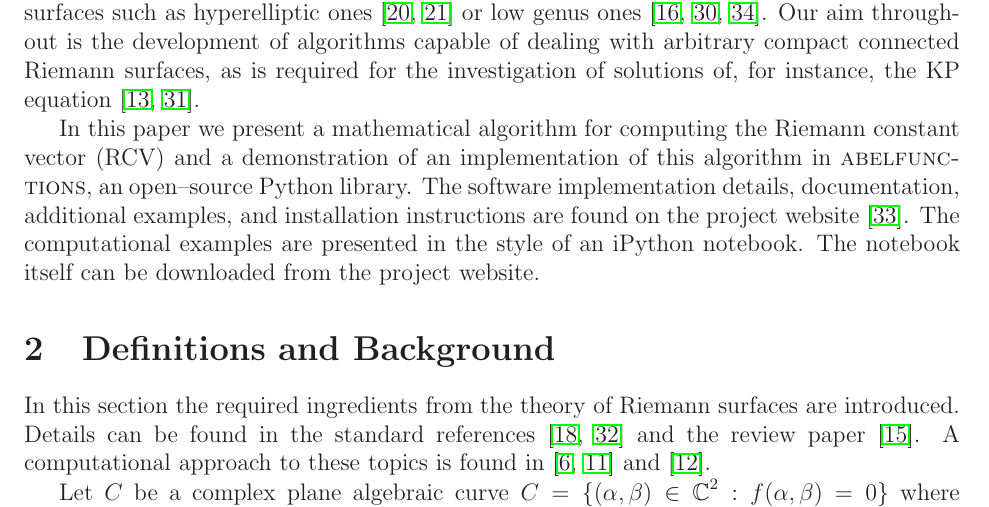
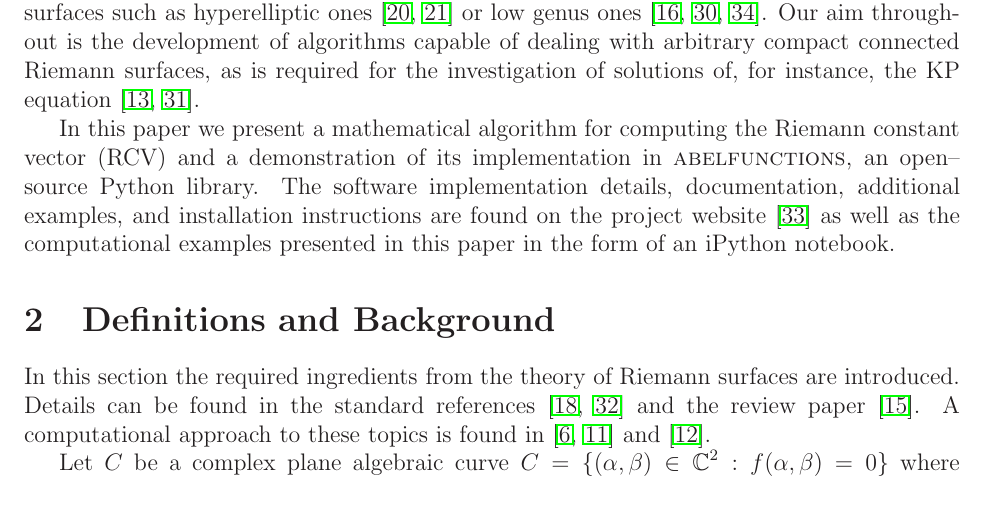
Before and after one commit to cswiercz/paper-rcv, a LaTeX paper (rcv.tex): part of page 2 of 23, cut so that both start at the same text. The pictures show the PDF file rcv.pdf that the author committed with the source.

Commit message:
Final version

```diff
--- a/rcv.tex
+++ b/rcv.tex
@@ -207,25 +207,17 @@ is the development of algorithms capable of dealing with arbitrary
 compact connected Riemann surfaces, as is required for the investigation
 of solutions of, for instance, the KP equation \cite{DS98,Shiota86}.
 
-In this paper we present a mathematical algorithm for computing the
-Riemann constant vector (RCV) and a demonstration of an implementation
-of this algorithm in {\sc abelfunctions}, an open--source Python
-library. The software implementation details, documentation, additional
-examples, and installation instructions are found on the project website
-\cite{abelfunctions}. The computational examples are presented in the
-style of an iPython notebook. The notebook itself can be downloaded from
-the project website.
-
-
+In this paper we present a mathematical algorithm for computing the Riemann
+constant vector (RCV) and a demonstration of its implementation in {\sc
+  abelfunctions}, an open--source Python library. The software implementation
+details, documentation, additional examples, and installation instructions are
+found on the project website \cite{abelfunctions} as well as the computational
+examples presented in this paper in the form of an iPython notebook.
 
 
 %%%%%%%%%%%%%%%%%%%%%%%%%%%%%%%%%%%%%%%%%%%%%%%%%%%%%%%%%%%%%%%%%%%%%%%%%%%%%%%
 \section{Definitions and Background}\label{sec:background}
 %%%%%%%%%%%%%%%%%%%%%%%%%%%%%%%%%%%%%%%%%%%%%%%%%%%%%%%%%%%%%%%%%%%%%%%%%%%%%%%
-
-%% %------------------------------------------------------------------------------
-%% \subsection{Riemann Surfaces}
-%% %------------------------------------------------------------------------------
 
 In this section the required ingredients from the theory of Riemann
 surfaces are introduced. Details can be found in the standard references
```
Also changed, not shown: rcv.pdf, rcv.tex (41 more changed lines).
